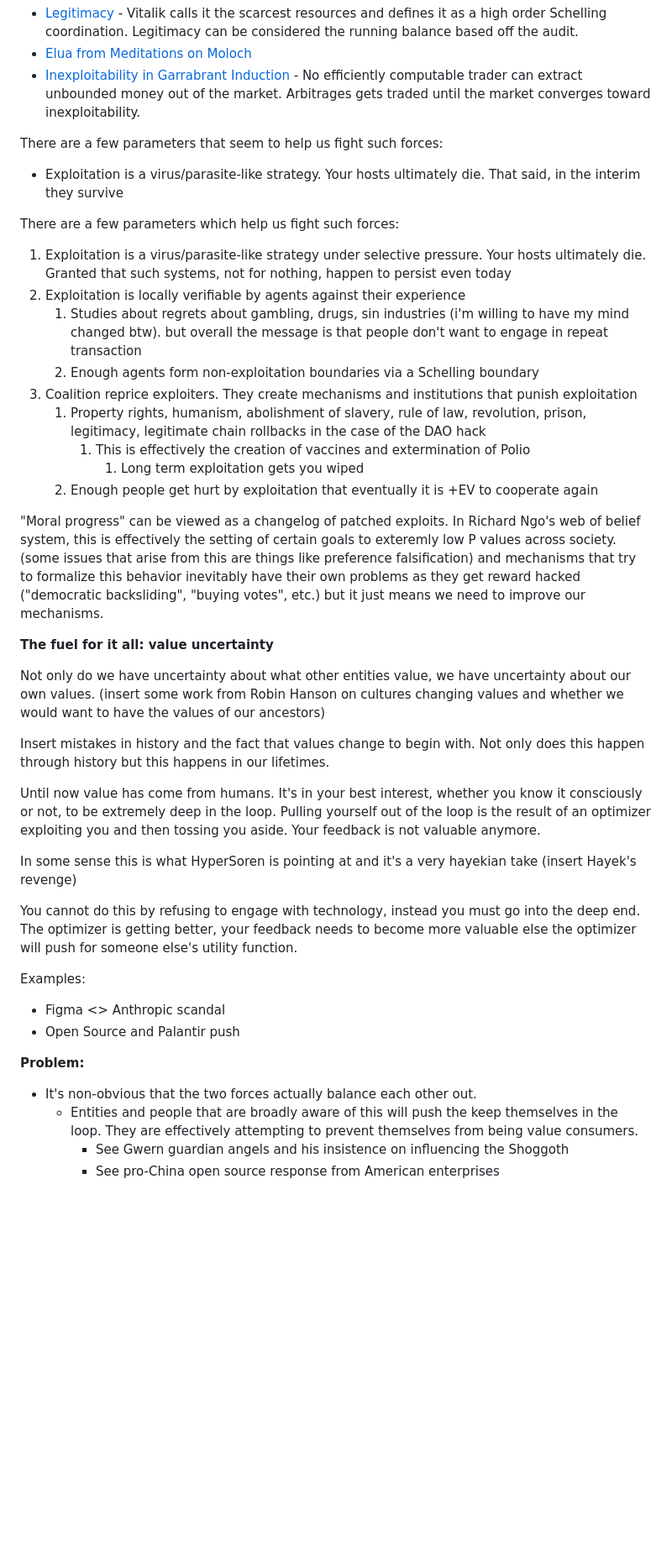
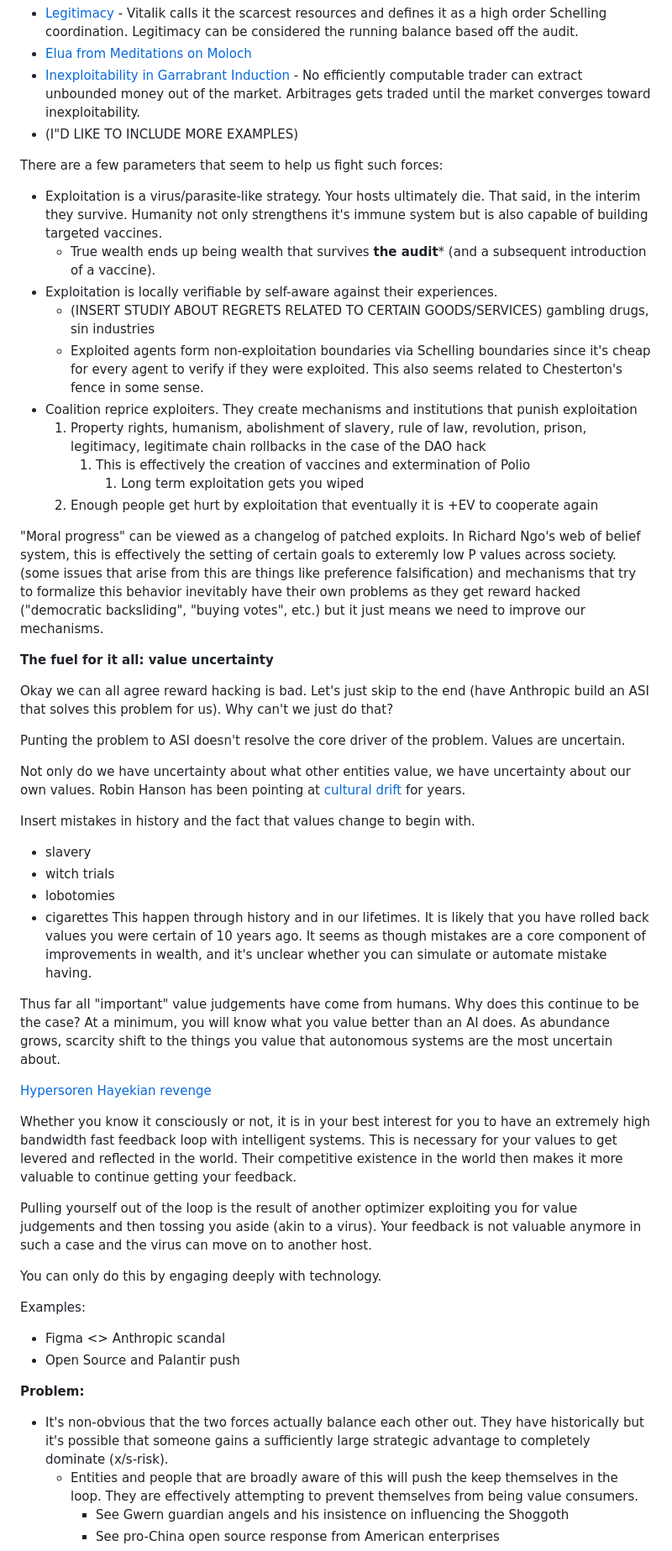
Before and after one commit to spiceoogway/spiceoogway.github.io, a Markdown page: content/Substack Drafts/What success looks like.md, the part around one of its changes. Shown at 84% size. Drawn GitHub-style; blank space fills up the shorter version.

Commit message:
auto: publish notes 2026-07-08 15:51 EDT

```diff
--- a/content/Substack Drafts/What success looks like.md
+++ b/content/Substack Drafts/What success looks like.md
@@ -32,41 +32,53 @@ Here's a few concepts that point at this:
 - [Legitimacy](https://vitalik.eth.limo/general/2021/03/23/legitimacy.html) - Vitalik calls it the scarcest resources and defines it as a high order Schelling coordination. Legitimacy can be considered the running balance based off the audit.
 - [Elua from Meditations on Moloch](https://slatestarcodex.com/2014/07/30/meditations-on-moloch/)
 - [Inexploitability in Garrabrant Induction](https://intelligence.org/files/LogicalInduction.pdf) - No efficiently computable trader can extract unbounded money out of the market. Arbitrages gets traded until the market converges toward inexploitability.
+- (I"D LIKE TO INCLUDE MORE EXAMPLES)
 
 There are a few parameters that seem to help us fight such forces:
-- Exploitation is a virus/parasite-like strategy. Your hosts ultimately die. That said, in the interim they survive
-
-There are a few parameters which help us fight such forces:
-1) Exploitation is a virus/parasite-like strategy under selective pressure. Your hosts ultimately die. Granted that such systems, not for nothing, happen to persist even today
-2) Exploitation is locally verifiable by agents against their experience
-	1) Studies about regrets about gambling, drugs, sin industries (i'm willing to have my mind changed btw). but overall the message is that people don't want to engage in repeat transaction
-	2) Enough agents form non-exploitation boundaries via a Schelling boundary
-3) Coalition reprice exploiters. They create mechanisms and institutions that punish exploitation
-	1) Property rights, humanism, abolishment of slavery, rule of law, revolution, prison, legitimacy, legitimate chain rollbacks in the case of the DAO hack
-		1) This is effectively the creation of vaccines and extermination of Polio
-			1) Long term exploitation gets you wiped
-	2) Enough people get hurt by exploitation that eventually it is +EV to cooperate again
+- Exploitation is a virus/parasite-like strategy. Your hosts ultimately die. That said, in the interim they survive. Humanity not only strengthens it's immune system but is also capable of building targeted vaccines.
+	- True wealth ends up being wealth that survives **the audit*** (and a subsequent introduction of a vaccine).
+- Exploitation is locally verifiable by self-aware against their experiences.
+	- (INSERT STUDIY ABOUT REGRETS RELATED TO CERTAIN GOODS/SERVICES) gambling drugs, sin industries
+	- Exploited agents form non-exploitation boundaries via Schelling boundaries since it's cheap for every agent to verify if they were exploited. This also seems related to Chesterton's fence in some sense.
+- Coalition reprice exploiters. They create mechanisms and institutions that punish exploitation
+	1. Property rights, humanism, abolishment of slavery, rule of law, revolution, prison, legitimacy, legitimate chain rollbacks in the case of the DAO hack
+	    1. This is effectively the creation of vaccines and extermination of Polio
+	        1. Long term exploitation gets you wiped
+	2. Enough people get hurt by exploitation that eventually it is +EV to cooperate again
 
 "Moral progress" can be viewed as a changelog of patched exploits. In Richard Ngo's web of belief system, this is effectively the setting of certain goals to exteremly low P values across society. (some issues that arise from this are things like preference falsification) and mechanisms that try to formalize this behavior inevitably have their own problems as they get reward hacked ("democratic backsliding", "buying votes", etc.) but it just means we need to improve our mechanisms.
 
 **The fuel for it all: value uncertainty**
 
-Not only do we have uncertainty about what other entities value, we have uncertainty about our own values. (insert some work from Robin Hanson on cultures changing values and whether we would want to have the values of our ancestors)
+Okay we can all agree reward hacking is bad. Let's just skip to the end (have Anthropic build an ASI that solves this problem for us). Why can't we just do that?
 
-Insert mistakes in history and the fact that values change to begin with. Not only does this happen through history but this happens in our lifetimes.
+Punting the problem to ASI doesn't resolve the core driver of the problem. Values are uncertain.
 
-Until now value has come from humans. It's in your best interest, whether you know it consciously or not, to be extremely deep in the loop. Pulling yourself out of the loop is the result of an optimizer exploiting you and then tossing you aside. Your feedback is not valuable anymore.
+Not only do we have uncertainty about what other entities value, we have uncertainty about our own values. Robin Hanson has been pointing at [cultural drift](https://www.overcomingbias.com/p/on-value-drifthtml) for years.
 
-In some sense this is what HyperSoren is pointing at and it's a very hayekian take (insert Hayek's revenge)
+Insert mistakes in history and the fact that values change to begin with.
+- slavery
+- witch trials
+- lobotomies
+- cigarettes
+This happen through history and in our lifetimes. It is likely that you have rolled back values you were certain of 10 years ago. It seems as though mistakes are a core component of improvements in wealth, and it's unclear whether you can simulate or automate mistake having.
 
-You cannot do this by refusing to engage with technology, instead you must go into the deep end. The optimizer is getting better, your feedback needs to become more valuable else the optimizer will push for someone else's utility function.
+Thus far all "important" value judgements have come from humans. Why does this continue to be the case? At a minimum, you will know what you value better than an AI does. As abundance grows, scarcity shift to the things you value that autonomous systems are the most uncertain about.
+
+[Hypersoren Hayekian revenge](https://hypersoren.xyz/posts/hayeks-revenge/)
+
+Whether you know it consciously or not, it is in your best interest for you to have an extremely high bandwidth fast feedback loop with intelligent systems. This is necessary for your values to get levered and reflected in the world. Their competitive existence in the world then makes it more valuable to continue getting your feedback.
+
+Pulling yourself out of the loop is the result of another optimizer exploiting you for value judgements and then tossing you aside (akin to a virus). Your feedback is not valuable anymore in such a case and the virus can move on to another host.
+
+You can only do this by engaging deeply with technology.
 
 Examples:
 - Figma <> Anthropic scandal
 - Open Source and Palantir push
 
 **Problem:**
-- It's non-obvious that the two forces actually balance each other out.
+- It's non-obvious that the two forces actually balance each other out. They have historically but it's possible that someone gains a sufficiently large strategic advantage to completely dominate (x/s-risk).
 	- Entities and people that are broadly aware of this will push the keep themselves in the loop. They are effectively attempting to prevent themselves from being value consumers.
 		- See Gwern guardian angels and his insistence on influencing the Shoggoth
 		- See pro-China open source response from American enterprises
```
Also changed, not shown: other parts of content/Substack Drafts/What success looks like.md (+1 -1 lines).
